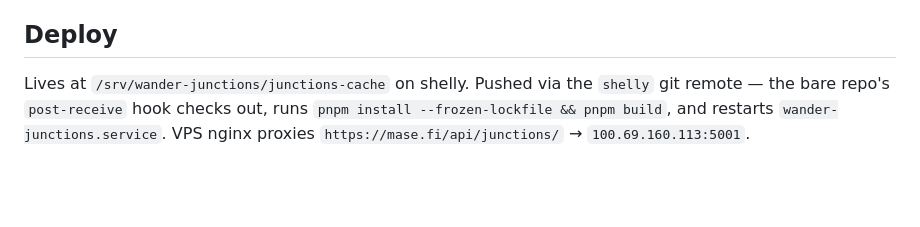
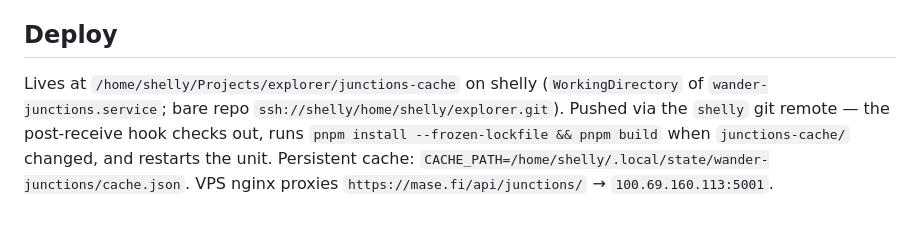
Before and after one commit to myaiexp/explorer, a Markdown page: junctions-cache/README.md, the part around the change. GitHub-like rendering; blank space fills up the shorter version.

```diff
--- a/junctions-cache/README.md
+++ b/junctions-cache/README.md
@@ -69,4 +69,4 @@ Format: ISO timestamp + level + key=value pairs.
 
 ## Deploy
 
-Lives at `/srv/wander-junctions/junctions-cache` on shelly. Pushed via the `shelly` git remote — the bare repo's `post-receive` hook checks out, runs `pnpm install --frozen-lockfile && pnpm build`, and restarts `wander-junctions.service`. VPS nginx proxies `https://mase.fi/api/junctions/` → `100.69.160.113:5001`.
+Lives at `/home/shelly/Projects/explorer/junctions-cache` on shelly (`WorkingDirectory` of `wander-junctions.service`; bare repo `ssh://shelly/home/shelly/explorer.git`). Pushed via the `shelly` git remote — the post-receive hook checks out, runs `pnpm install --frozen-lockfile && pnpm build` when `junctions-cache/` changed, and restarts the unit. Persistent cache: `CACHE_PATH=/home/shelly/.local/state/wander-junctions/cache.json`. VPS nginx proxies `https://mase.fi/api/junctions/` → `100.69.160.113:5001`.
```
Also changed, not shown: CLAUDE.md (+1 -1 lines).
